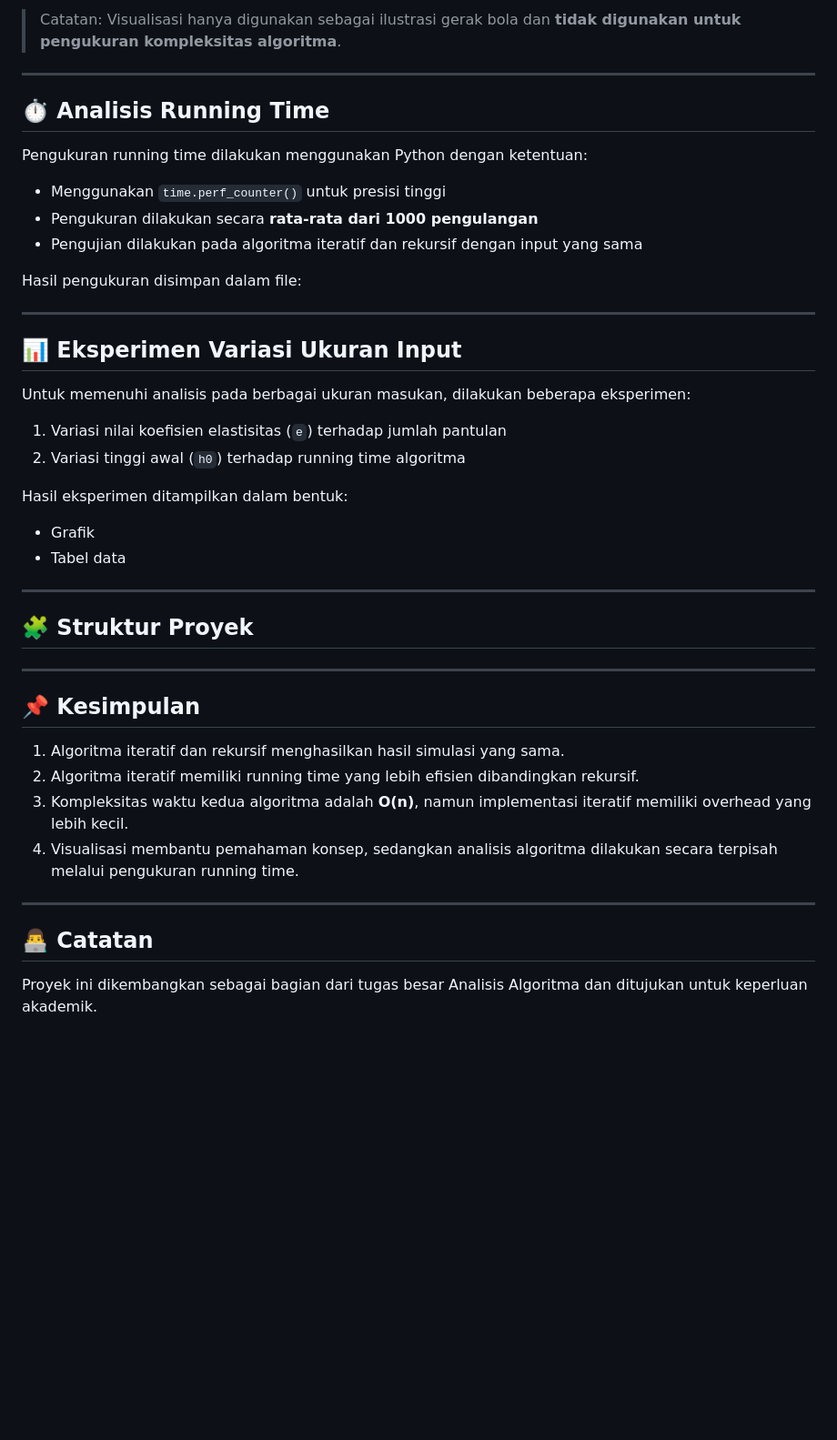
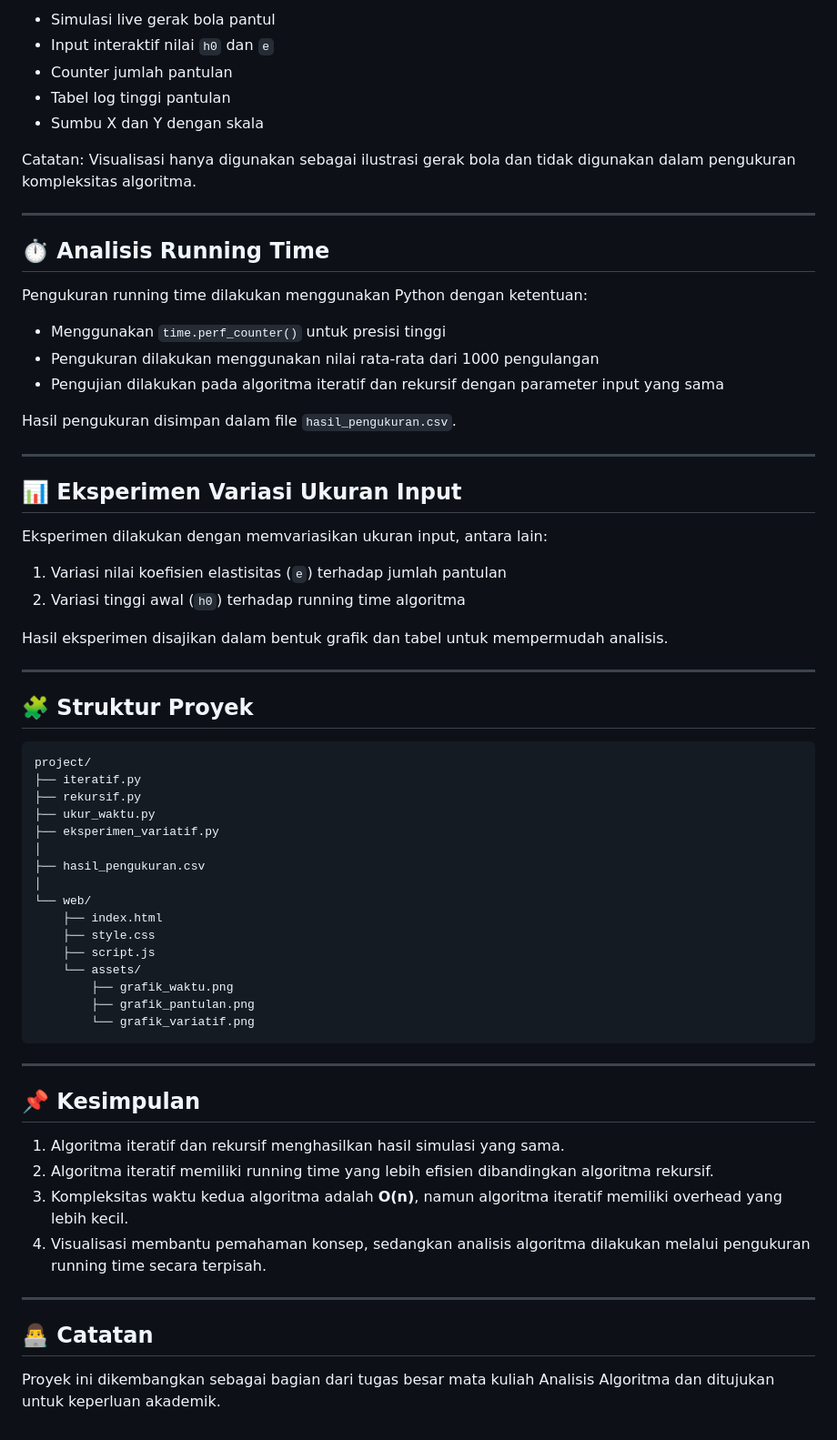
Before and after one commit to BagasAndraw/PROJECT-ANALISIS-KOMPLEKSITAS-ALGORITMA, a Markdown page: README.md, the part around one of its changes. Shown at 91% size. Rendered like a GitHub page; blank space fills up the shorter version.

````diff
--- a/README.md
+++ b/README.md
@@ -65,44 +55,69 @@ Fitur visualisasi:
 
-> Catatan: Visualisasi hanya digunakan sebagai ilustrasi gerak bola dan **tidak digunakan
-> untuk pengukuran kompleksitas algoritma**.
+* Simulasi live gerak bola pantul
+* Input interaktif nilai `h0` dan `e`
+* Counter jumlah pantulan
+* Tabel log tinggi pantulan
+* Sumbu X dan Y dengan skala
+
+Catatan: Visualisasi hanya digunakan sebagai ilustrasi gerak bola dan tidak digunakan dalam pengukuran kompleksitas algoritma.
 
 ---
 
 ## ⏱️ Analisis Running Time
+
 Pengukuran running time dilakukan menggunakan Python dengan ketentuan:
-- Menggunakan `time.perf_counter()` untuk presisi tinggi
-- Pengukuran dilakukan secara **rata-rata dari 1000 pengulangan**
-- Pengujian dilakukan pada algoritma iteratif dan rekursif dengan input yang sama
 
-Hasil pengukuran disimpan dalam file:
+* Menggunakan `time.perf_counter()` untuk presisi tinggi
+* Pengukuran dilakukan menggunakan nilai rata-rata dari 1000 pengulangan
+* Pengujian dilakukan pada algoritma iteratif dan rekursif dengan parameter input yang sama
+
+Hasil pengukuran disimpan dalam file `hasil_pengukuran.csv`.
 
 ---
 
 ## 📊 Eksperimen Variasi Ukuran Input
-Untuk memenuhi analisis pada berbagai ukuran masukan, dilakukan beberapa eksperimen:
+
+Eksperimen dilakukan dengan memvariasikan ukuran input, antara lain:
+
 1. Variasi nilai koefisien elastisitas (`e`) terhadap jumlah pantulan
 2. Variasi tinggi awal (`h0`) terhadap running time algoritma
 
-Hasil eksperimen ditampilkan dalam bentuk:
-- Grafik
-- Tabel data
+Hasil eksperimen disajikan dalam bentuk grafik dan tabel untuk mempermudah analisis.
 
 ---
 
 ## 🧩 Struktur Proyek
 
+```
+project/
+├── iteratif.py
+├── rekursif.py
+├── ukur_waktu.py
+├── eksperimen_variatif.py
+│
+├── hasil_pengukuran.csv
+│
+└── web/
+    ├── index.html
+    ├── style.css
+    ├── script.js
+    └── assets/
+        ├── grafik_waktu.png
+        ├── grafik_pantulan.png
+        └── grafik_variatif.png
+```
+
 ---
 
 ## 📌 Kesimpulan
+
 1. Algoritma iteratif dan rekursif menghasilkan hasil simulasi yang sama.
-2. Algoritma iteratif memiliki running time yang lebih efisien dibandingkan rekursif.
-3. Kompleksitas waktu kedua algoritma adalah **O(n)**, namun implementasi iteratif
-   memiliki overhead yang lebih kecil.
-4. Visualisasi membantu pemahaman konsep, sedangkan analisis algoritma dilakukan secara
-   terpisah melalui pengukuran running time.
+2. Algoritma iteratif memiliki running time yang lebih efisien dibandingkan algoritma rekursif.
+3. Kompleksitas waktu kedua algoritma adalah **O(n)**, namun algoritma iteratif memiliki overhead yang lebih kecil.
+4. Visualisasi membantu pemahaman konsep, sedangkan analisis algoritma dilakukan melalui pengukuran running time secara terpisah.
 
 ---
 
 ## 👨‍💻 Catatan
-Proyek ini dikembangkan sebagai bagian dari tugas besar Analisis Algoritma dan
-ditujukan untuk keperluan akademik.
+
+Proyek ini dikembangkan sebagai bagian dari tugas besar mata kuliah Analisis Algoritma dan ditujukan untuk keperluan akademik.
````
Also changed, not shown: other parts of README.md (+24 -34 lines).
